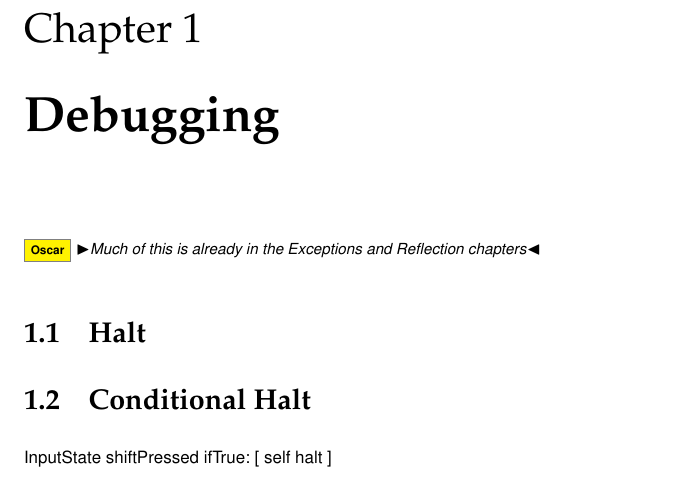
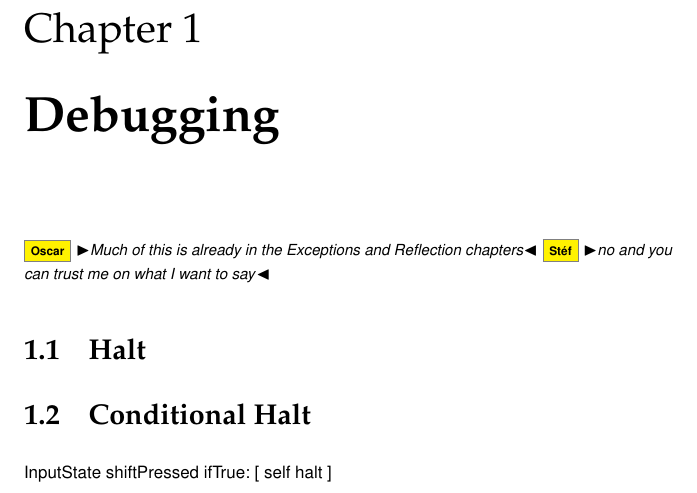
Before and after one commit to SquareBracketAssociates/PharoByExample-english, a LaTeX book (Debugging/Debugging.tex): part of page 1 of 2, cut so that both start at the same text. Compiled offline with pdfLaTeX.

Commit message:
stef checking some stuff...nothing
git-svn-id: https://www.iam.unibe.ch/scg/svn_repos/SqueakByExample/PharoBook@27889 54883e8d-cf1d-0410-83d6-f114b9419f37

```diff
--- a/Debugging/Debugging.tex
+++ b/Debugging/Debugging.tex
@@ -35,6 +35,7 @@
 
 
 \on{Much of this is already in the Exceptions and Reflection chapters}
+\sd{no and you can trust me on what I want to say}
 
 
 \section{Halt}
```
